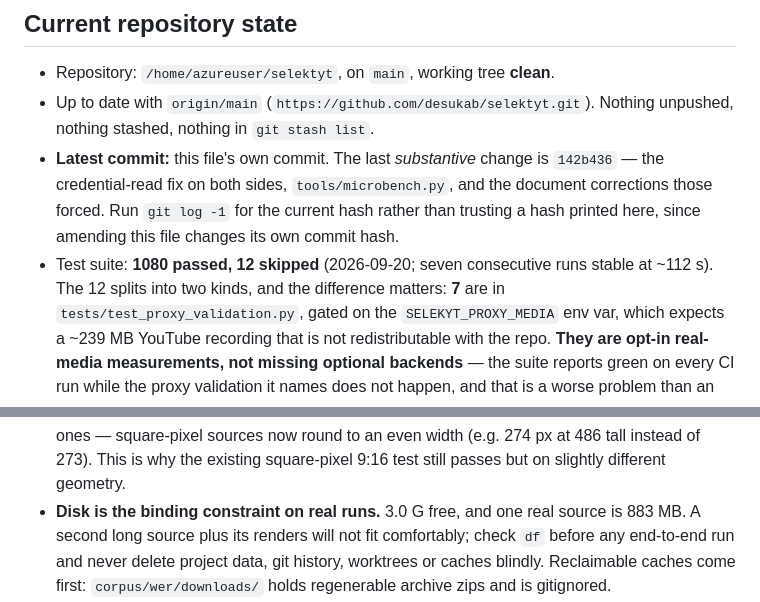
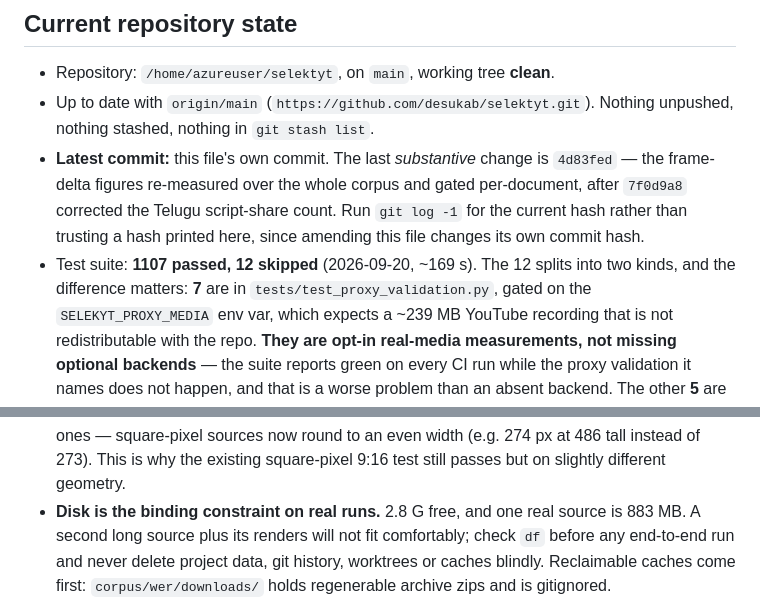
Before and after one commit to desukab/selektyt, a Markdown page: docs/AI_EXECUTION_STATE.md, 2 parts joined by grey strips. GitHub-like rendering.

```diff
--- a/docs/AI_EXECUTION_STATE.md
+++ b/docs/AI_EXECUTION_STATE.md
@@ -9,12 +9,11 @@ every line below was true on this host at that point.
 * Up to date with `origin/main` (`https://github.com/desukab/selektyt.git`).
   Nothing unpushed, nothing stashed, nothing in `git stash list`.
 * **Latest commit:** this file's own commit. The last *substantive* change is
-  `142b436` — the credential-read fix on both sides, `tools/microbench.py`, and
-  the document corrections those forced. Run `git log -1` for the current hash
-  rather than trusting a hash printed here, since amending this file changes its
-  own commit hash.
-* Test suite: **1080 passed, 12 skipped** (2026-09-20; seven consecutive runs
-  stable at ~112 s). The 12 splits into two kinds, and the difference matters:
+  `4d83fed` — the frame-delta figures re-measured over the whole corpus and
+  gated per-document, after `7f0d9a8` corrected the Telugu script-share count.
+  Run `git log -1` for the current hash rather than trusting a hash printed
+  here, since amending this file changes its own commit hash.
+* Test suite: **1107 passed, 12 skipped** (2026-09-20, ~169 s). The 12 splits into two kinds, and the difference matters:
   **7** are in `tests/test_proxy_validation.py`, gated on the
   `SELEKYT_PROXY_MEDIA` env var, which expects a ~239 MB YouTube recording that
   is not redistributable with the repo. **They are opt-in real-media
@@ -1033,7 +1095,7 @@ selections).
   just anamorphic ones — square-pixel sources now round to an even width
   (e.g. 274 px at 486 tall instead of 273). This is why the existing
   square-pixel 9:16 test still passes but on slightly different geometry.
-* **Disk is the binding constraint on real runs.** 3.0 G free, and one real
+* **Disk is the binding constraint on real runs.** 2.8 G free, and one real
   source is 883 MB. A second long source plus its renders will not fit
   comfortably; check `df` before any end-to-end run and never delete project
   data, git history, worktrees or caches blindly. Reclaimable caches come first:
```
Also changed, not shown: other parts of docs/AI_EXECUTION_STATE.md (+64 -1 lines).
